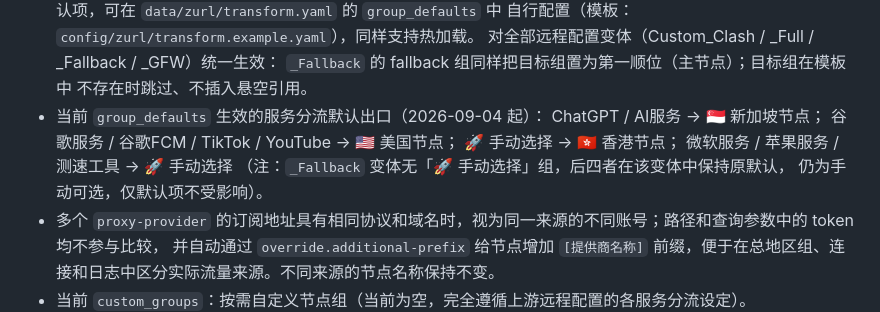
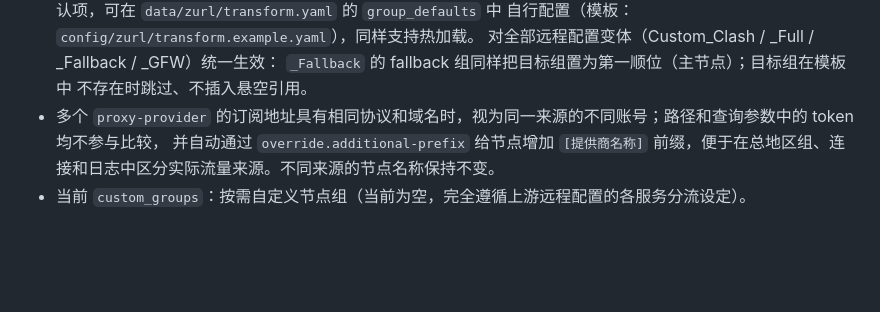
Before and after one commit to yuyuan1019/docker-clash, a Markdown page: README.md, the part around the change. Drawn GitHub-style; blank space fills up the shorter version.

Commit message:
chore: 清空 group_defaults，恢复远程配置原版默认出口

```diff
--- a/README.md
+++ b/README.md
@@ -149,13 +149,6 @@ http://域名/clash/   → mihomo Clash API（含 WebSocket，面板连接用）
   对全部远程配置变体（Custom_Clash / _Full / _Fallback / _GFW）统一生效：
   `_Fallback` 的 fallback 组同样把目标组置为第一顺位（主节点）；目标组在模板中
   不存在时跳过、不插入悬空引用。
-- 当前 `group_defaults` 生效的服务分流默认出口（2026-09-04 起）：
-  ChatGPT / AI服务 → 🇸🇬 新加坡节点；
-  谷歌服务 / 谷歌FCM / TikTok / YouTube → 🇺🇸 美国节点；
-  🚀 手动选择 → 🇭🇰 香港节点；
-  微软服务 / 苹果服务 / 测速工具 → 🚀 手动选择
-  （注：`_Fallback` 变体无「🚀 手动选择」组，后四者在该变体中保持原默认，
-  仍为手动可选，仅默认项不受影响）。
 - 多个 `proxy-provider` 的订阅地址具有相同协议和域名时，视为同一来源的不同账号；路径和查询参数中的 token 均不参与比较，
   并自动通过 `override.additional-prefix` 给节点增加 `[提供商名称]` 前缀，便于在总地区组、连接和日志中区分实际流量来源。不同来源的节点名称保持不变。
 - 当前 `custom_groups`：按需自定义节点组（当前为空，完全遵循上游远程配置的各服务分流设定）。
```
